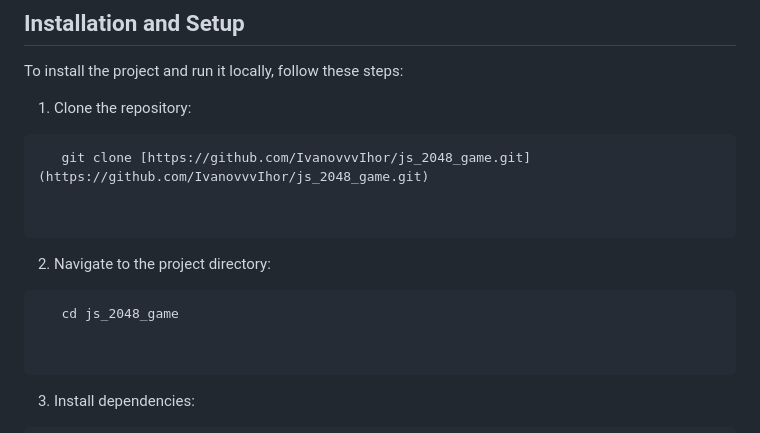
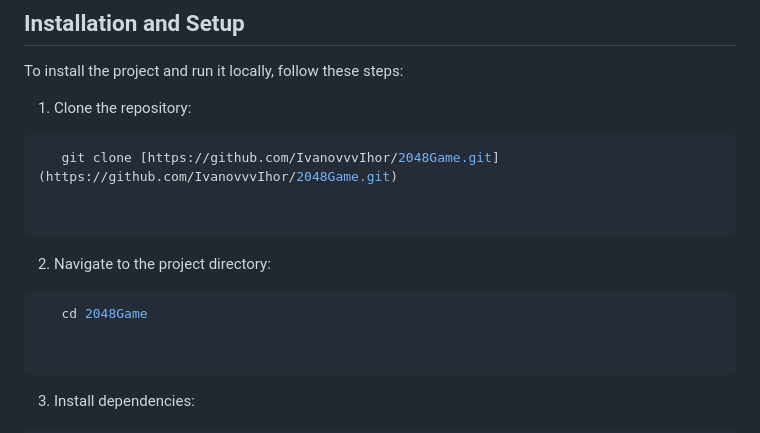
Before and after one commit to IvanovvvIhor/2048Game, a Markdown page: README.md, the part around the change. Rendered like a GitHub page.

Commit message:
fix links read

````diff
--- a/README.md
+++ b/README.md
@@ -38,7 +38,7 @@ To install the project and run it locally, follow these steps:
 1. Clone the repository:
 
 ```bash
-   git clone [https://github.com/IvanovvvIhor/js_2048_game.git](https://github.com/IvanovvvIhor/js_2048_game.git)
+   git clone [https://github.com/IvanovvvIhor/2048Game.git](https://github.com/IvanovvvIhor/2048Game.git)
 
 
 ```
@@ -46,7 +46,7 @@ To install the project and run it locally, follow these steps:
 2. Navigate to the project directory:
 
 ```bash
-   cd js_2048_game
+   cd 2048Game
 
 
 ```
````
